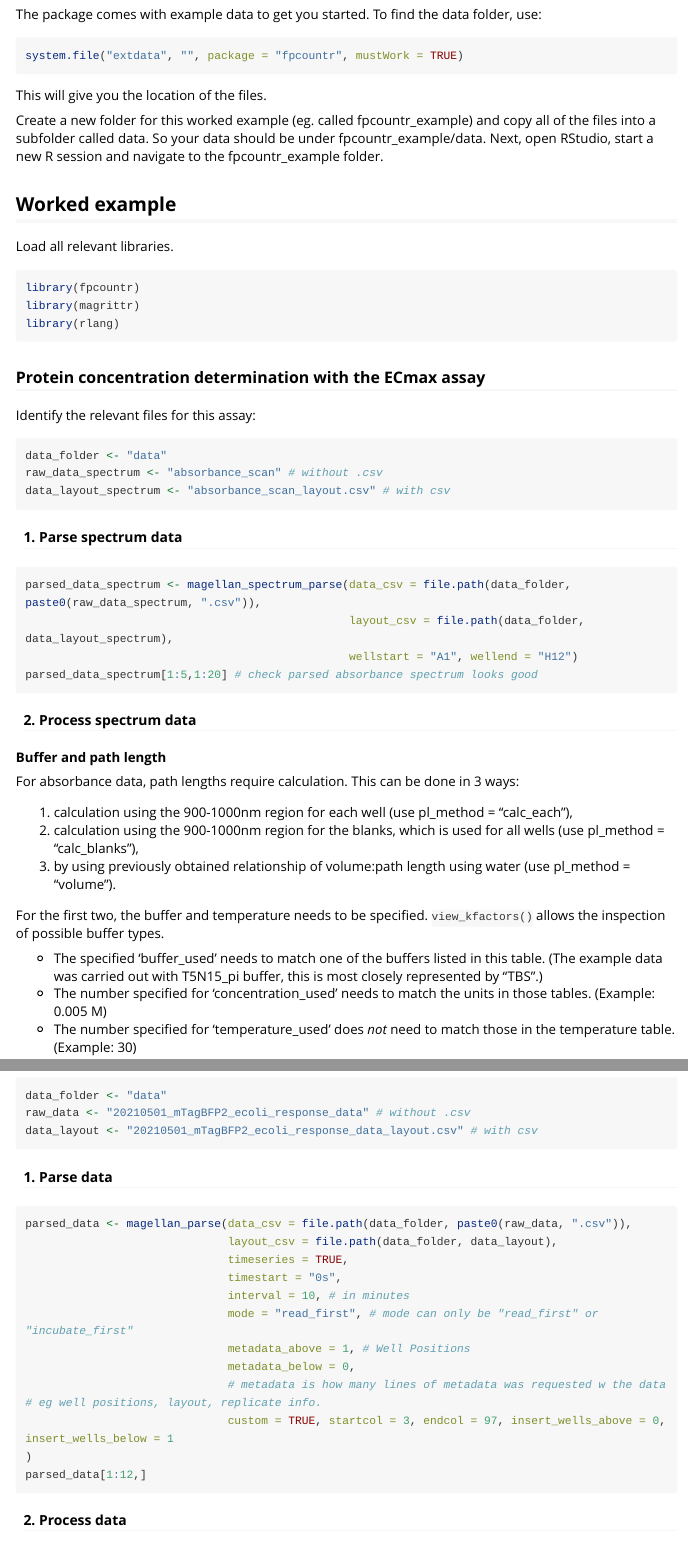
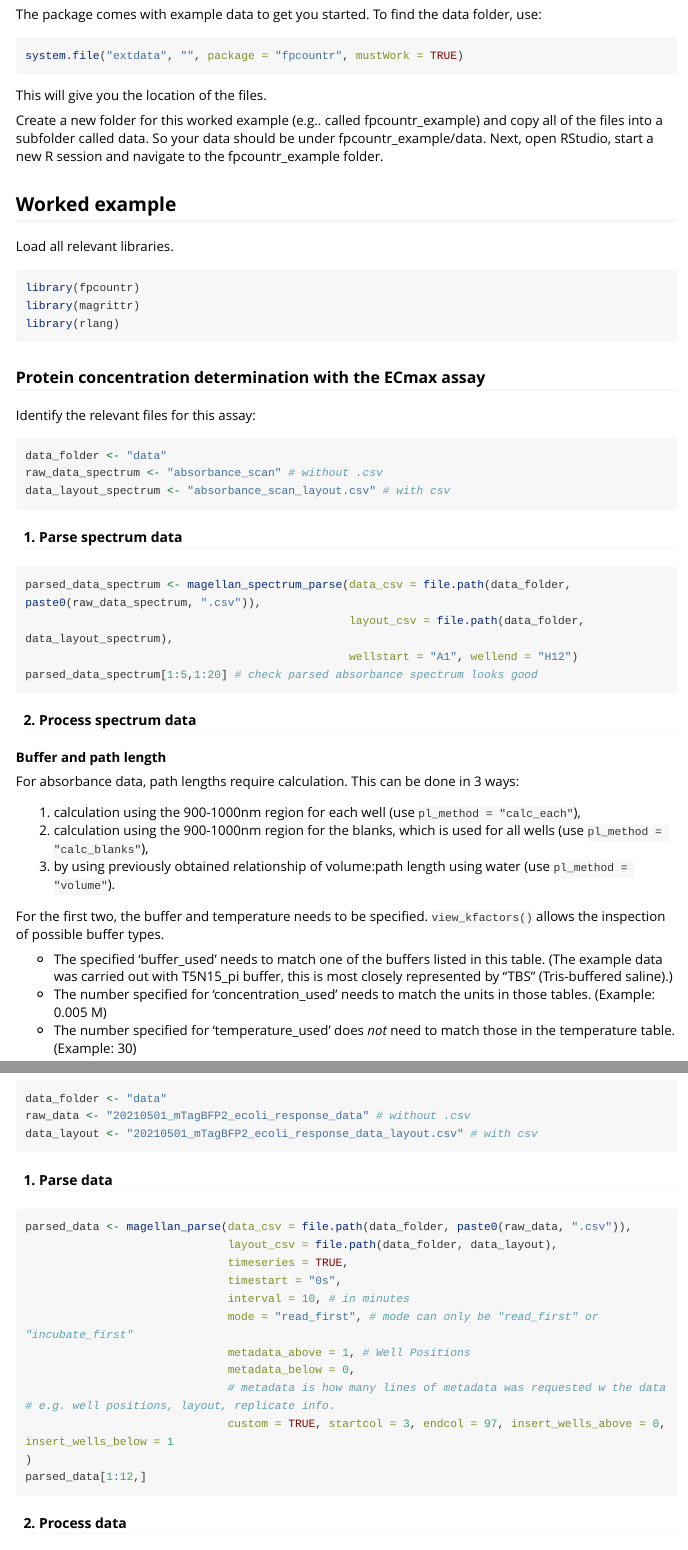
Before and after one commit to ec363/fpcountr, an R Markdown document (vignettes/fpcountr.Rmd): the page in a window 1100 px wide, from 300 px down, and a second part further down, joined at a grey line. Rendered offline with R 4.5, knitr and Pandoc, with nearby package versions; long lines of code are wrapped.

Commit message:
corrected spellings
ran devtools::spell_check()
corrected spellings
added definitions of all relevant acronyms
rebuilt vignettes and site

```diff
--- a/vignettes/fpcountr.Rmd
+++ b/vignettes/fpcountr.Rmd
@@ -31,7 +31,7 @@ system.file("extdata", "", package = "fpcountr", mustWork = TRUE)
 
 This will give you the location of the files.
 
-Create a new folder for this worked example (eg. called fpcountr_example) and copy all of the files into a subfolder called data. So your data should be under fpcountr_example/data. Next, open RStudio, start a new R session and navigate to the fpcountr_example folder.
+Create a new folder for this worked example (e.g.. called fpcountr_example) and copy all of the files into a subfolder called data. So your data should be under fpcountr_example/data. Next, open RStudio, start a new R session and navigate to the fpcountr_example folder.
 
 ## Worked example
 
@@ -68,13 +68,13 @@ parsed_data_spectrum[1:5,1:20] # check parsed absorbance spectrum looks good
 
 For absorbance data, path lengths require calculation. This can be done in 3 ways:
 
-1) calculation using the 900-1000nm region for each well (use pl_method = "calc_each"),
-2) calculation using the 900-1000nm region for the blanks, which is used for all wells (use pl_method = "calc_blanks"),
-3) by using previously obtained relationship of volume:path length using water (use pl_method = "volume").
+1) calculation using the 900-1000nm region for each well (use `pl_method = "calc_each"`),
+2) calculation using the 900-1000nm region for the blanks, which is used for all wells (use `pl_method = "calc_blanks"`),
+3) by using previously obtained relationship of volume:path length using water (use `pl_method = "volume"`).
 
 For the first two, the buffer and temperature needs to be specified. `view_kfactors()` allows the inspection of possible buffer types.
 
-- The specified 'buffer_used' needs to match one of the buffers listed in this table. (The example data was carried out with T5N15_pi buffer, this is most closely represented by "TBS".)
+- The specified 'buffer_used' needs to match one of the buffers listed in this table. (The example data was carried out with T5N15_pi buffer, this is most closely represented by "TBS" (Tris-buffered saline).)
 - The number specified for 'concentration_used' needs to match the units in those tables. (Example: 0.005 M)
 - The number specified for 'temperature_used' does *not* need to match those in the temperature table. (Example: 30)
 
@@ -264,7 +264,7 @@ parsed_data <- magellan_parse(data_csv = file.path(data_folder, paste0(raw_data,
                               mode = "read_first", # mode can only be "read_first" or "incubate_first"
                               metadata_above = 1, # Well Positions
                               metadata_below = 0,
-                              # metadata is how many lines of metadata was requested w the data # eg well positions, layout, replicate info.
+                              # metadata is how many lines of metadata was requested w the data # e.g. well positions, layout, replicate info.
                               custom = TRUE, startcol = 3, endcol = 97, insert_wells_above = 0, insert_wells_below = 1
 )
 parsed_data[1:12,]
```
Also changed, not shown: R/calc_fpconc.R (+3 -3 lines), R/calc_fppercell.R (+12 -12 lines), R/calibrate_flu.R (+1 -1 lines), R/data.R (+1 -1 lines), R/get_conc_ECmax.R (+1 -1 lines), R/get_conc_bca.R (+21 -19 lines), R/magellan_parse.R (+3 -3 lines), R/process_plate.R (+1 -1 lines), README.md, docs/pkgdown.yml, docs/search.json, vignettes/fpcountr.Rmd (10 more changed lines), 18 other files.
